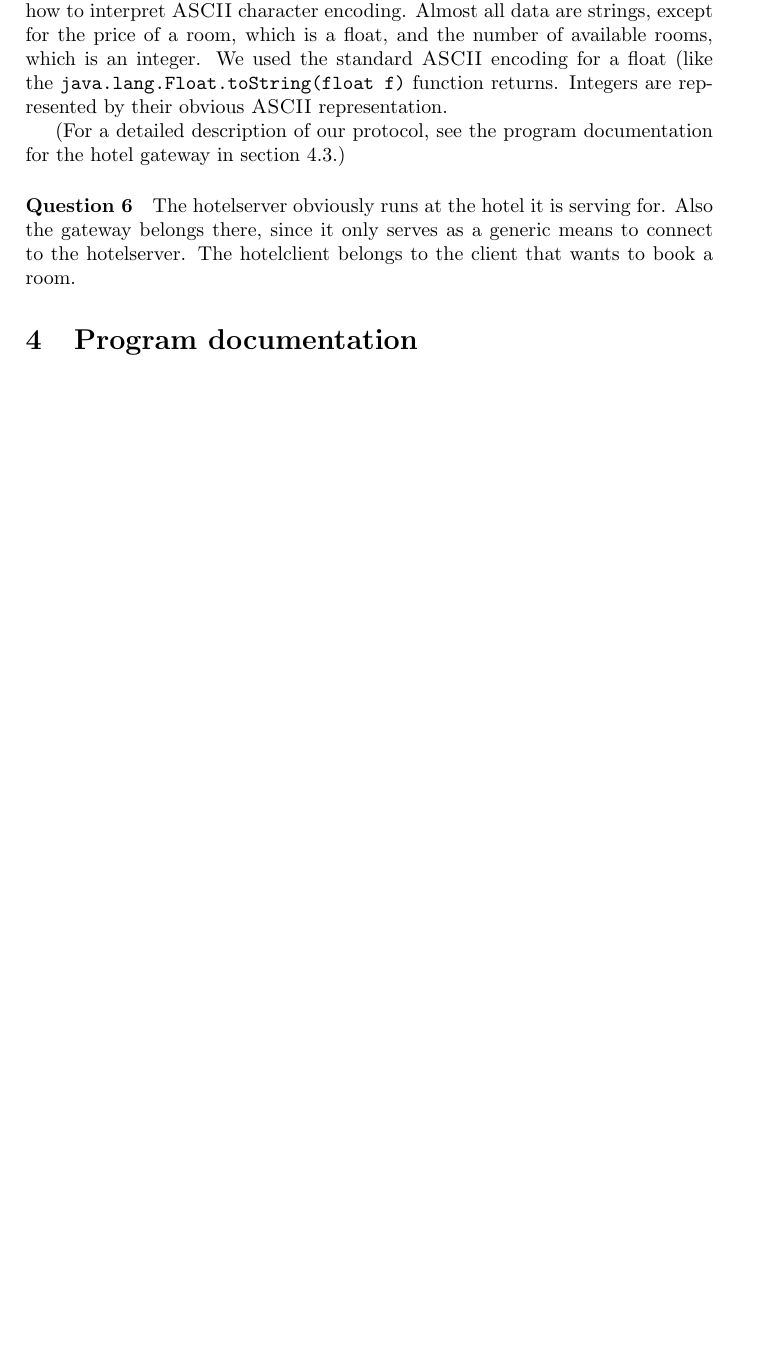
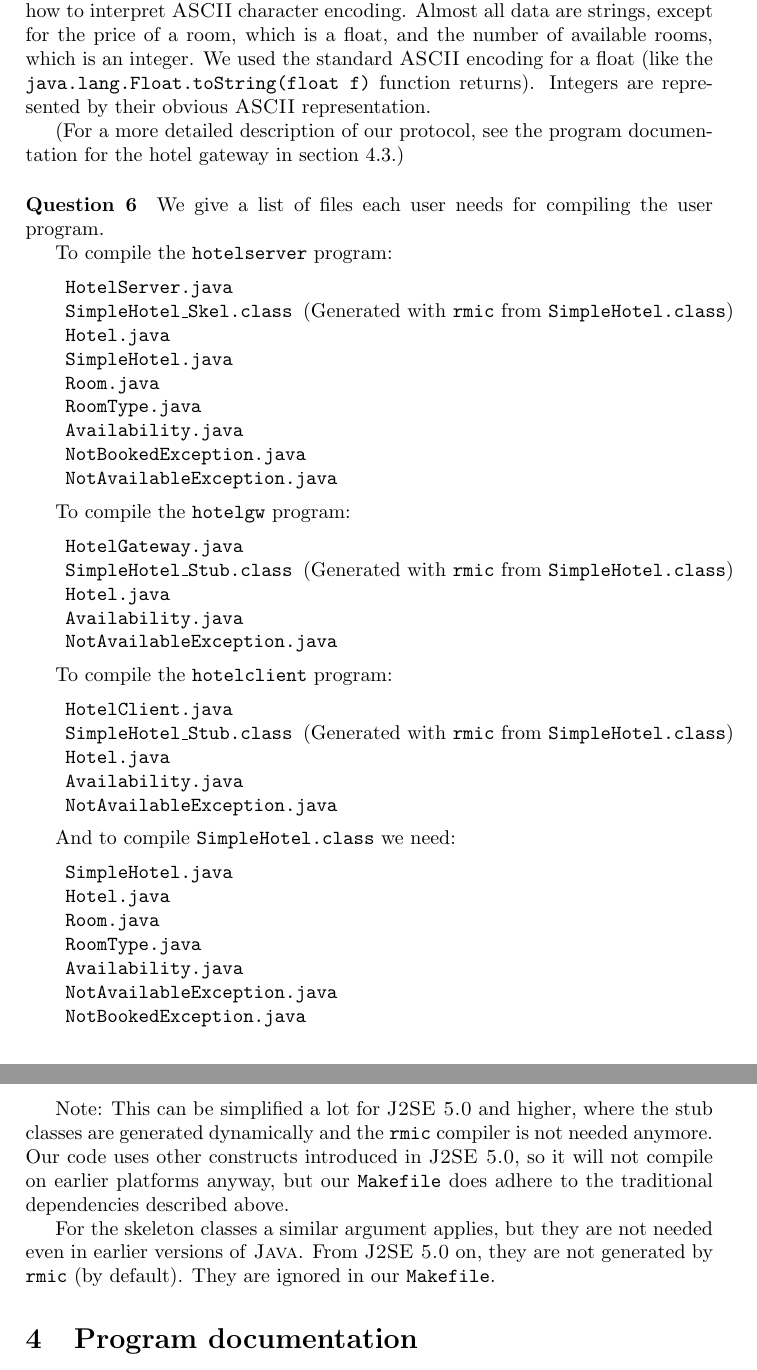
Before and after one commit to martijnvermaat/network-programming, a LaTeX problem sheet (assignment-3/doc/assignment3.tex): part of page 3 of 8 before the commit and two parts of pages 3 and 4 of 9 after it, the two joined at a grey line, cut so that both start at the same text, the shorter picture padded with empty space. Compiled offline with pdfLaTeX.

Commit message:
Opgave 6 gemaakt. Opgave 2 aangepast.

```diff
--- a/assignment-3/doc/assignment3.tex
+++ b/assignment-3/doc/assignment3.tex
@@ -145,19 +145,76 @@ data are strings, except for the price of a room, which is a float,
 and the number of available rooms, which is an integer. We
 used the standard \textsc{ASCII} encoding for a float (like the
 \texttt{java.lang.Float.toString(float f)} function
-returns. Integers are represented by their obvious \textsc{ASCII}
+returns). Integers are represented by their obvious \textsc{ASCII}
 representation.
 
-(For a detailed description of our protocol, see the program
+(For a more detailed description of our protocol, see the program
 documentation for the hotel gateway in section \ref{sec:gateway}.) % TODO float description
 
 \paragraph{Question 6}
 % TODO: we need to give a list of files for each program. maybe
 % consider both runtime and compiletime dependencies...
-The hotelserver obviously runs at the hotel it is serving for. Also
-the gateway belongs there, since it only serves as a generic means to
-connect to the hotelserver. The hotelclient belongs to the client that
-wants to book a room.
+We give a list of files each user needs for compiling the user
+program.
+
+To compile the \texttt{hotelserver} program:
+\begin{tabbing}
+\hspace{20pt}\=\kill
+ \> \texttt{HotelServer.java} \\
+ \> \texttt{SimpleHotel\_Skel.class \textrm{(Generated with \texttt{rmic} from \texttt{SimpleHotel.class})}} \\
+ \> \texttt{Hotel.java} \\
+ \> \texttt{SimpleHotel.java} \\
+ \> \texttt{Room.java} \\
+ \> \texttt{RoomType.java} \\
+ \> \texttt{Availability.java} \\
+ \> \texttt{NotBookedException.java} \\
+ \> \texttt{NotAvailableException.java}
+\end{tabbing}
+
+To compile the \texttt{hotelgw} program:
+\begin{tabbing}
+\hspace{20pt}\=\kill
+ \> \texttt{HotelGateway.java} \\
+ \> \texttt{SimpleHotel\_Stub.class \textrm{(Generated with \texttt{rmic} from \texttt{SimpleHotel.class})}} \\
+ \> \texttt{Hotel.java} \\
+ \> \texttt{Availability.java} \\
+ \> \texttt{NotAvailableException.java}
+\end{tabbing}
+
+To compile the \texttt{hotelclient} program:
+\begin{tabbing}
+\hspace{20pt}\=\kill
+ \> \texttt{HotelClient.java} \\
+ \> \texttt{SimpleHotel\_Stub.class \textrm{(Generated with \texttt{rmic} from \texttt{SimpleHotel.class})}} \\
+ \> \texttt{Hotel.java} \\
+ \> \texttt{Availability.java} \\
+ \> \texttt{NotAvailableException.java}
+\end{tabbing}
+
+And to compile \texttt{SimpleHotel.class} we need:
+\begin{tabbing}
+\hspace{20pt}\=\kill
+ \> \texttt{SimpleHotel.java} \\
+ \> \texttt{Hotel.java} \\
+ \> \texttt{Room.java} \\
+ \> \texttt{RoomType.java} \\
+ \> \texttt{Availability.java} \\
+ \> \texttt{NotAvailableException.java} \\
+ \> \texttt{NotBookedException.java}
+\end{tabbing}
+
+Note: This can be simplified a lot for \textsc{J2SE 5.0} and higher,
+where the stub classes are generated dynamically and the \texttt{rmic}
+compiler is not needed anymore. Our code uses other constructs
+introduced in \textsc{J2SE 5.0}, so it will not compile on earlier
+platforms anyway, but our \texttt{Makefile} does adhere to the
+traditional dependencies described above.
+
+For the skeleton classes a similar argument applies, but they are not
+needed even in earlier versions of \textsc{Java}. From \textsc{J2SE 5.0}
+on, they are not generated by \texttt{rmic} (by default). They are
+ignored in our \texttt{Makefile}.
+
 
 \section{Program documentation}
 \subsection{A Paper Storage Server}
```
Also changed, not shown: assignment-3/doc/assignment3.tex (12 more changed lines).
